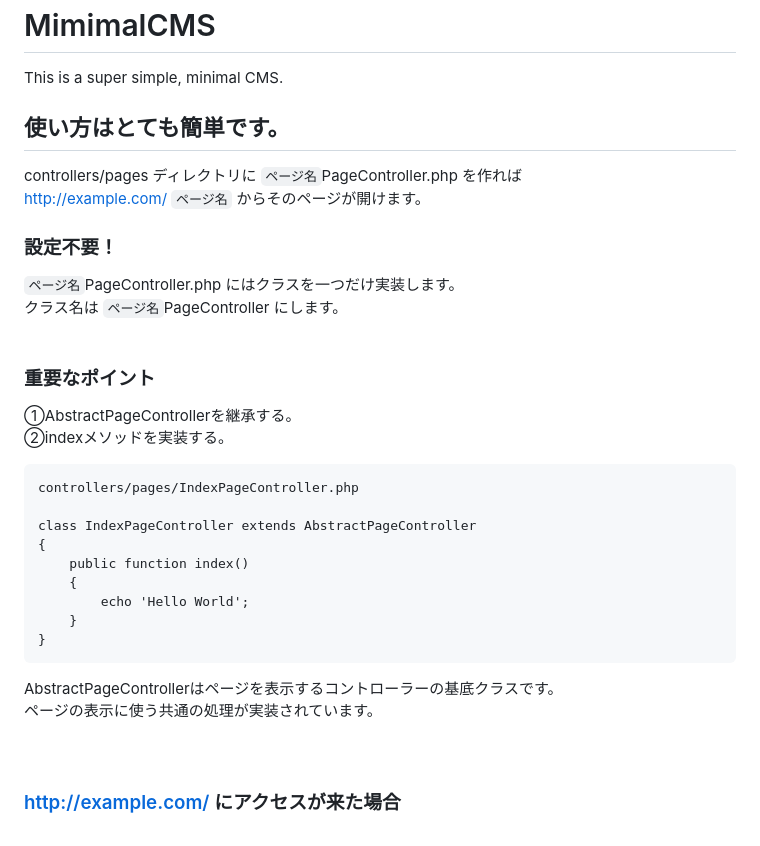
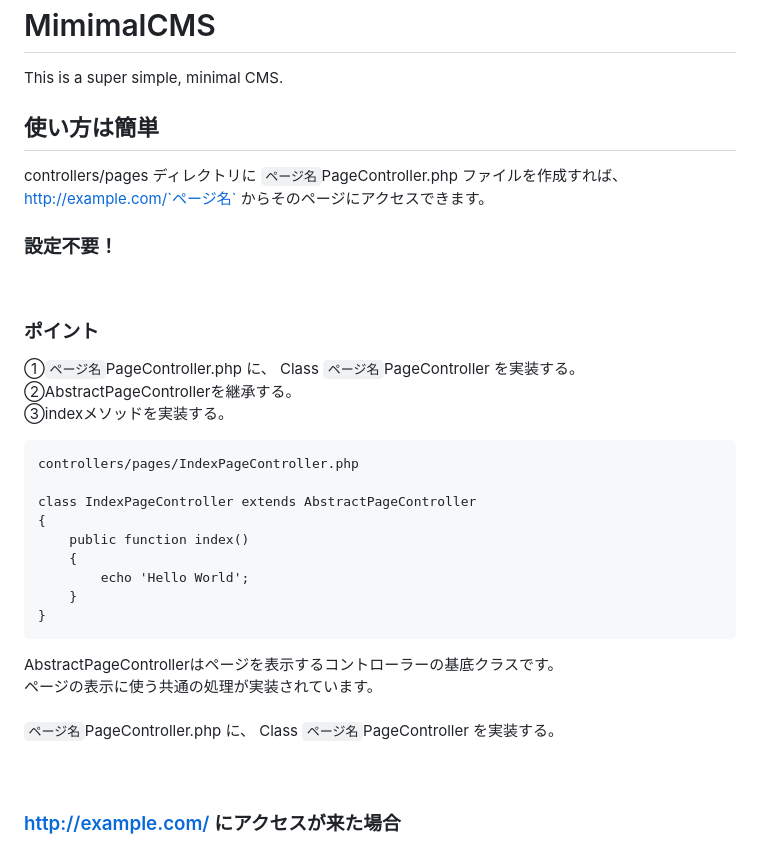
Before and after one commit to mimimiku778/MimimalCMS, a Markdown page: README.md, the part around the change. Rendered like a GitHub page.

````diff
--- a/README.md
+++ b/README.md
@@ -2,18 +2,16 @@
 This is a super simple, minimal CMS.
 <br>
 
-## 使い方はとても簡単です。
-
-controllers/pages ディレクトリに `ページ名`PageController.php を作れば<br>
-http://example.com/ `ページ名` からそのページが開けます。<br>
+## 使い方は簡単<br>
+controllers/pages ディレクトリに `ページ名`PageController.php ファイルを作成すれば、
+http://example.com/`ページ名` からそのページにアクセスできます。<br>
 ### 設定不要！<br>
-`ページ名`PageController.php にはクラスを一つだけ実装します。<br>
-クラス名は `ページ名`PageController にします。<br>
 <br>
 
-### 重要なポイント<br>
-①AbstractPageControllerを継承する。<br>
-②indexメソッドを実装する。<br>
+### ポイント<br>
+①`ページ名`PageController.php に、 Class `ページ名`PageController を実装する。<br>
+②AbstractPageControllerを継承する。<br>
+③indexメソッドを実装する。<br>
 ```
 controllers/pages/IndexPageController.php
 
@@ -27,6 +25,8 @@ class IndexPageController extends AbstractPageController
 ```
 AbstractPageControllerはページを表示するコントローラーの基底クラスです。<br>
 ページの表示に使う共通の処理が実装されています。<br>
+<br>
+`ページ名`PageController.php に、 Class `ページ名`PageController を実装する。<br>
 <br>
 <br>
 
````
